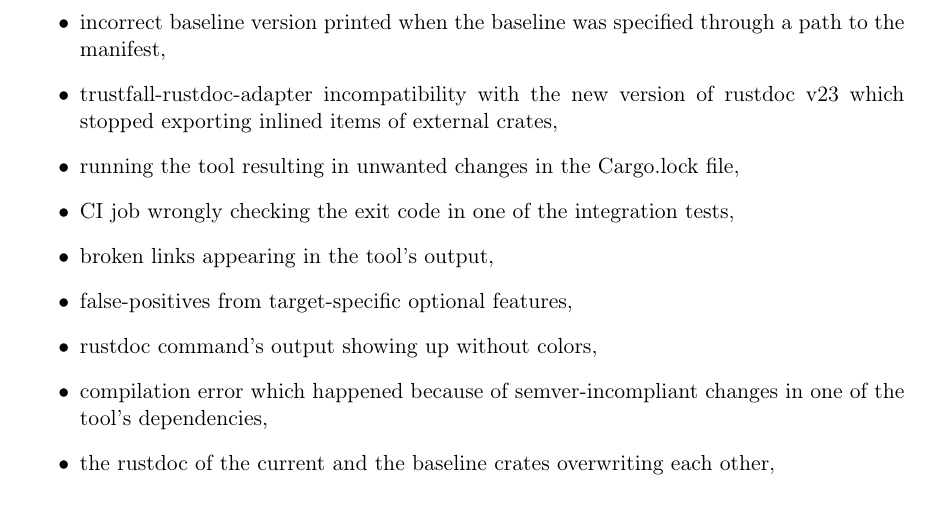
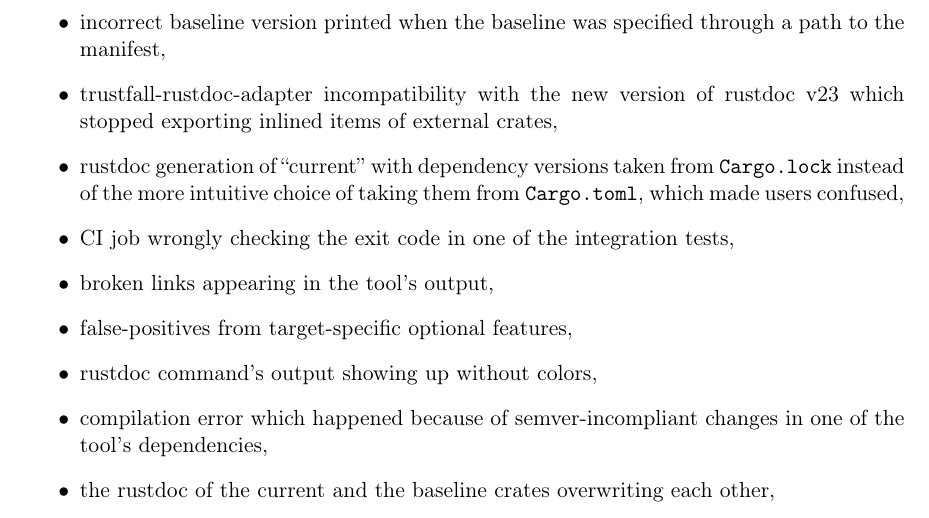
Before and after one commit to tonowak/bachelors-thesis, a LaTeX thesis (thesis-en.tex): part of page 30 of 41, cut so that both start at the same text. Compiled offline with pdfLaTeX.

Commit message:
Update thesis-en.tex
Co-authored-by: Tomasz Nowak <36604952+tonowak@users.noreply.github.com>

```diff
--- a/thesis-en.tex
+++ b/thesis-en.tex
@@ -754,7 +754,7 @@
 		a path to the manifest,
 	\item trustfall-rustdoc-adapter incompatibility with the new version of rustdoc v23
 		which stopped exporting inlined items of external crates,
-	\item running the tool resulting in unwanted changes in the Cargo.lock file,
+	\item rustdoc generation of \say{current} with dependency versions taken from \texttt{Cargo.lock} instead of the more intuitive choice of taking them from \texttt{Cargo.toml}, which made users confused,
 	\item CI job wrongly checking the exit code in one of
 		the integration tests,
 	\item broken links appearing in the tool's output,
```
